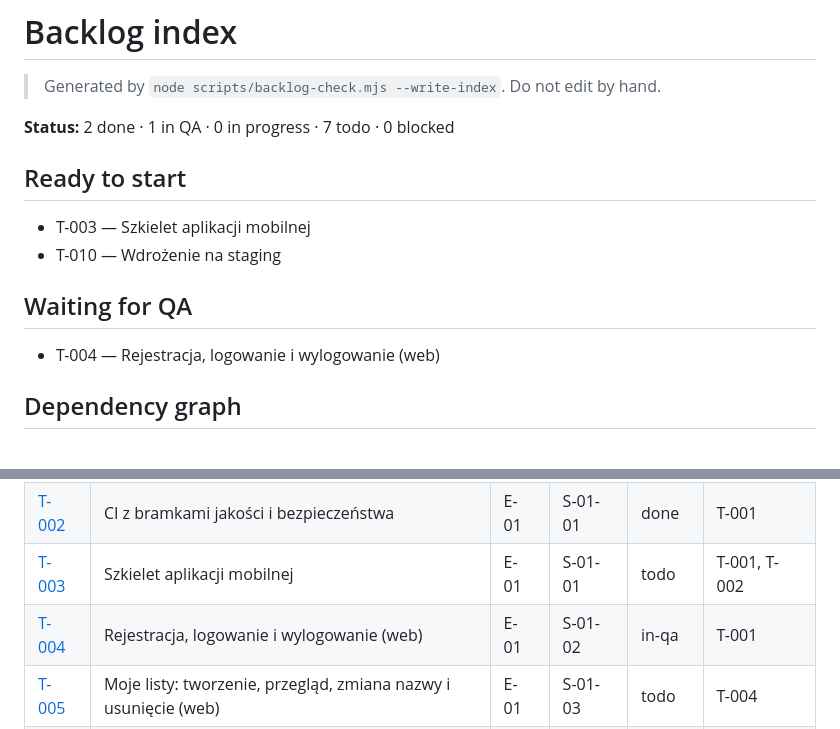
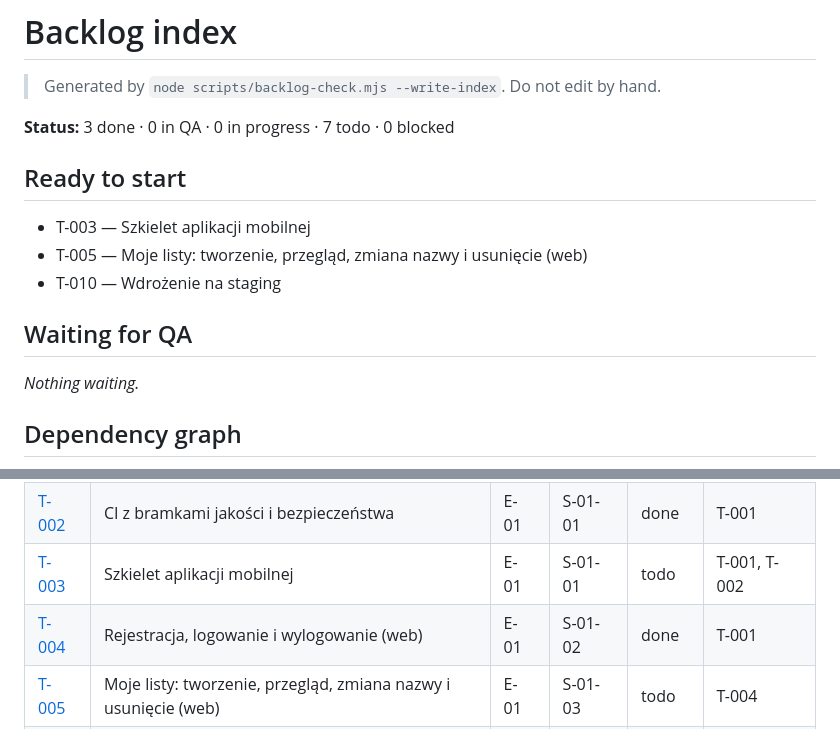
Before and after one commit to tombraz/lista-zakupow, a Markdown page: docs/backlog/index.md, 2 parts joined by grey strips. Rendered like a GitHub page.

Commit message:
T-004: QA round 2 - pass
Co-Authored-By: Claude Opus 5.5 <noreply@anthropic.com>

```diff
--- a/docs/backlog/index.md
+++ b/docs/backlog/index.md
@@ -2,16 +2,17 @@
 
 > Generated by `node scripts/backlog-check.mjs --write-index`. Do not edit by hand.
 
-**Status:** 2 done · 1 in QA · 0 in progress · 7 todo · 0 blocked
+**Status:** 3 done · 0 in QA · 0 in progress · 7 todo · 0 blocked
 
 ## Ready to start
 
 - T-003 — Szkielet aplikacji mobilnej
+- T-005 — Moje listy: tworzenie, przegląd, zmiana nazwy i usunięcie (web)
 - T-010 — Wdrożenie na staging
 
 ## Waiting for QA
 
-- T-004 — Rejestracja, logowanie i wylogowanie (web)
+_Nothing waiting._
 
 ## Dependency graph
 
@@ -51,7 +52,7 @@ flowchart LR
 | [T-001](E-01-szkielet-i-wspolna-lista/S-01-01-szkielet/T-001-walking-skeleton.md) | Walking skeleton: API, baza i web lokalnie | E-01 | S-01-01 | done | — |
 | [T-002](E-01-szkielet-i-wspolna-lista/S-01-01-szkielet/T-002-ci-bramki.md) | CI z bramkami jakości i bezpieczeństwa | E-01 | S-01-01 | done | T-001 |
 | [T-003](E-01-szkielet-i-wspolna-lista/S-01-01-szkielet/T-003-szkielet-mobile.md) | Szkielet aplikacji mobilnej | E-01 | S-01-01 | todo | T-001, T-002 |
-| [T-004](E-01-szkielet-i-wspolna-lista/S-01-02-konto-i-logowanie/T-004-rejestracja-i-logowanie.md) | Rejestracja, logowanie i wylogowanie (web) | E-01 | S-01-02 | in-qa | T-001 |
+| [T-004](E-01-szkielet-i-wspolna-lista/S-01-02-konto-i-logowanie/T-004-rejestracja-i-logowanie.md) | Rejestracja, logowanie i wylogowanie (web) | E-01 | S-01-02 | done | T-001 |
 | [T-005](E-01-szkielet-i-wspolna-lista/S-01-03-moje-listy/T-005-moje-listy.md) | Moje listy: tworzenie, przegląd, zmiana nazwy i usunięcie (web) | E-01 | S-01-03 | todo | T-004 |
 | [T-006](E-01-szkielet-i-wspolna-lista/S-01-04-pozycje/T-006-pozycje.md) | Pozycje: dodawanie, edycja, usuwanie i blokada duplikatu (web) | E-01 | S-01-04 | todo | T-005 |
 | [T-007](E-01-szkielet-i-wspolna-lista/S-01-04-pozycje/T-007-odhaczanie.md) | Odhaczanie, „kto kupił” i usuwanie kupionych (web) | E-01 | S-01-04 | todo | T-006 |
```
Also changed, not shown: other parts of docs/backlog/index.md (+1 -1 lines), 2 other files.
